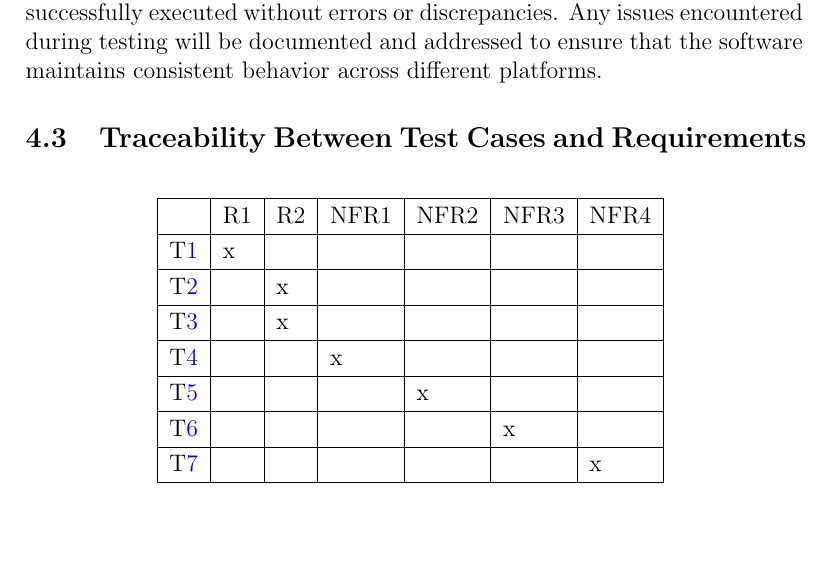
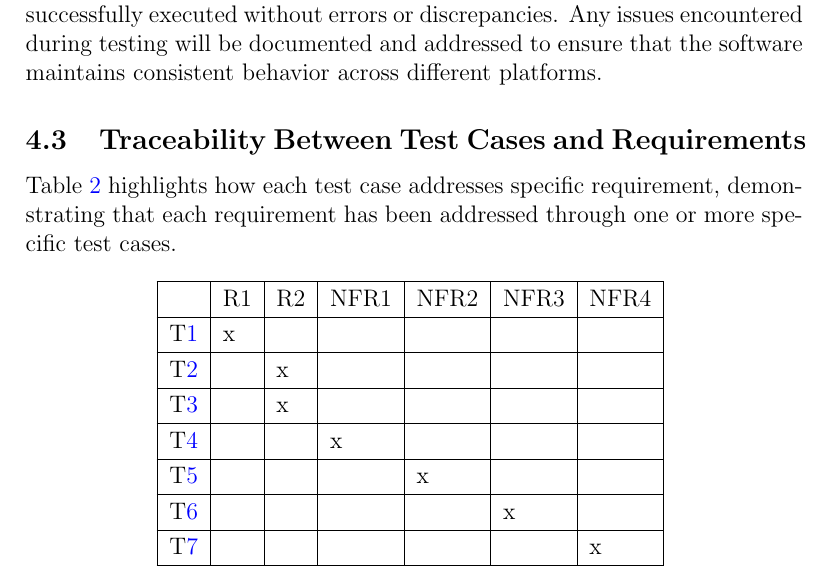
Before and after one commit to rnorouziani/3D-H3C, a LaTeX document (docs/VnVPlan/VnVPlan.tex): part of page 13 of 17, cut so that both start at the same text, the shorter picture padded with empty space. Compiled offline with pdfLaTeX.

Commit message:
Table References and Explanations #16

```diff
--- a/docs/VnVPlan/VnVPlan.tex
+++ b/docs/VnVPlan/VnVPlan.tex
@@ -251,7 +251,7 @@ How test will be performed: The automatic test is performed using \href{https://
  \textbf{\refstepcounter{testCase}\testCaseFormat \label{T_port}}: The Portability test for the project involves testing the program on various operating systems to ensure its compatibility and functionality across different platforms. The author will execute all test cases on a range of operating systems, including Windows and Linux distributions. Each test will verify that the program operates correctly and that all test cases are successfully executed without errors or discrepancies. Any issues encountered during testing will be documented and addressed to ensure that the software maintains consistent behavior across different platforms.
 
 \subsection{Traceability Between Test Cases and Requirements}
-
+Table \ref{tab:traceability} highlights how each test case addresses specific requirement, demonstrating that each requirement has been addressed through one or more specific test cases.
 \begin{table}[H]
 \centering
 \begin{tabular}{|l|l|l|l|l|l|l|}
```
Also changed, not shown: docs/VnVPlan/VnVPlan.pdf.
